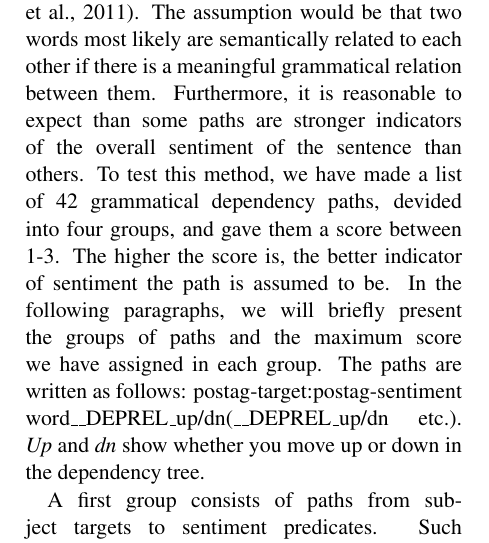
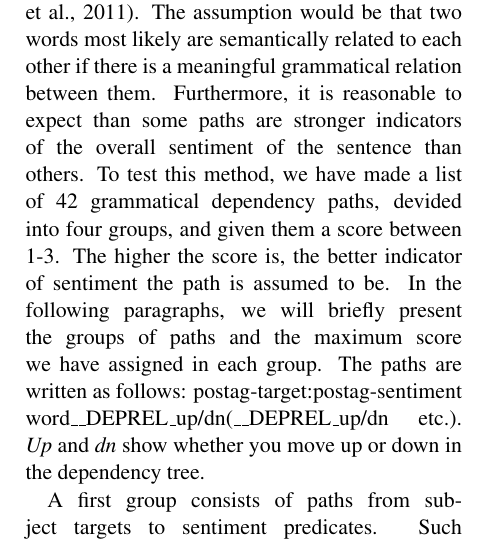
Before and after one commit to hugohammer/Manuscript-Opinion-Mining, a LaTeX paper (manuscript.tex): part of one column of page 2 of 6, cut so that both start at the same text. Compiled offline with pdfLaTeX.

Commit message:
Corrected a typo.

```diff
--- a/manuscript.tex
+++ b/manuscript.tex
@@ -109,7 +109,7 @@ In the following we present a modification of the scoring function described abo
 \paragraph{Dependency distance} One way of expressing the syntactic environment of a target word with respect to a sentiment word is to determine its distance in the dependency graph. We therefore define a distance function $\mathbf{depdist}(kw_i, sw_{j})$ which returns the number of nodes in the shortest dependency path from the target word to the sentiment word in the dependency. The shortest path is determined using Dijkstra's shortest path algorithm \cite{Dij:59}.
 
 \paragraph{Dependency paths}
-A second way of determining the importance of a sentiment word towards a target based on syntactically parsed texts, is to establish a list of grammatical dependency paths between words, and test whether such paths exist between the targets and sentiment words \cite{Jiang11}. The assumption would be that two words most likely are semantically related to each other if there is a meaningful grammatical relation between them. Furthermore, it is reasonable to expect than some paths are stronger indicators of the overall sentiment of the sentence than others. To test this method, we have made a list of 42 grammatical dependency paths, devided into four groups, and gave them a score between 1-3. The higher the score is, the better indicator of sentiment the path is assumed to be. In the following paragraphs, we will briefly present the groups of paths and the maximum score we have assigned in each group. The paths are written as follows: postag-target:postag-sentiment word{\textunderscore}{\textunderscore}DEPREL{\textunderscore}up/dn({\textunderscore}{\textunderscore}DEPREL{\textunderscore}up/dn etc.). \emph{Up} and \emph{dn} show whether you move up or down in the dependency tree.
+A second way of determining the importance of a sentiment word towards a target based on syntactically parsed texts, is to establish a list of grammatical dependency paths between words, and test whether such paths exist between the targets and sentiment words \cite{Jiang11}. The assumption would be that two words most likely are semantically related to each other if there is a meaningful grammatical relation between them. Furthermore, it is reasonable to expect than some paths are stronger indicators of the overall sentiment of the sentence than others. To test this method, we have made a list of 42 grammatical dependency paths, devided into four groups, and given them a score between 1-3. The higher the score is, the better indicator of sentiment the path is assumed to be. In the following paragraphs, we will briefly present the groups of paths and the maximum score we have assigned in each group. The paths are written as follows: postag-target:postag-sentiment word{\textunderscore}{\textunderscore}DEPREL{\textunderscore}up/dn({\textunderscore}{\textunderscore}DEPREL{\textunderscore}up/dn etc.). \emph{Up} and \emph{dn} show whether you move up or down in the dependency tree.
 
 A first group consists of paths from subject targets to sentiment predicates. Such paths can e.g. go from a subject to a verbal predicate, subst:verb{\textunderscore}{\textunderscore}SUBJ{\textunderscore}up, or from a subject to an adjectival or nominal predicate in the context of a copular verb, subst:adj/subst{\textunderscore}{\textunderscore}SUBJ{\textunderscore}up{\textunderscore}{\textunderscore}SPRED{\textunderscore}dn. Paths in this group can get the maximum score, 3. The combination of a subject and a predicate will result in a proposition, and we expect propositions to represent the opinion of the speaker in many cases. Also, the subject will often refer to the intentional agent of an event. If the predicate has a positive or negative sentiment, we expect that this sentiment is directed towards this intentional agent.
 
```
